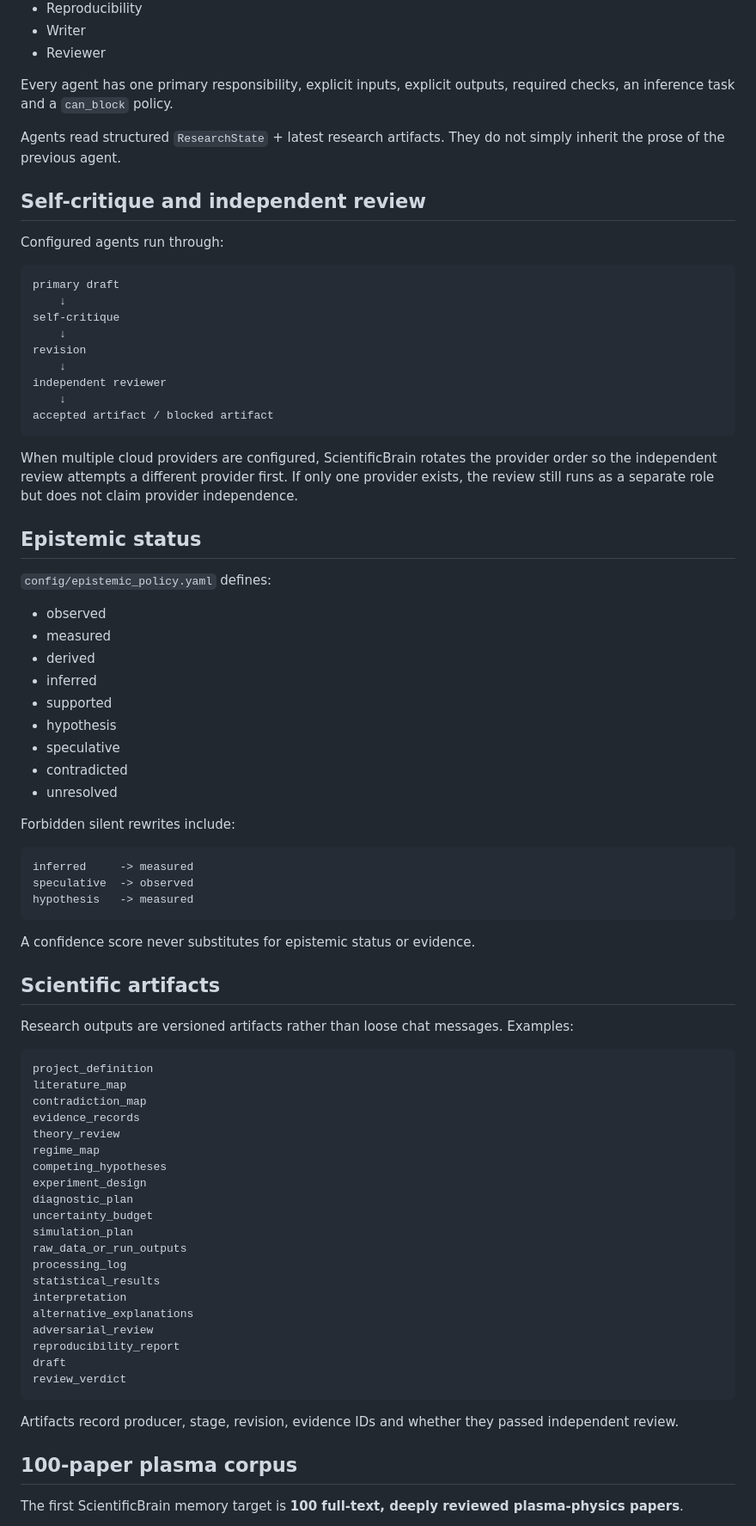
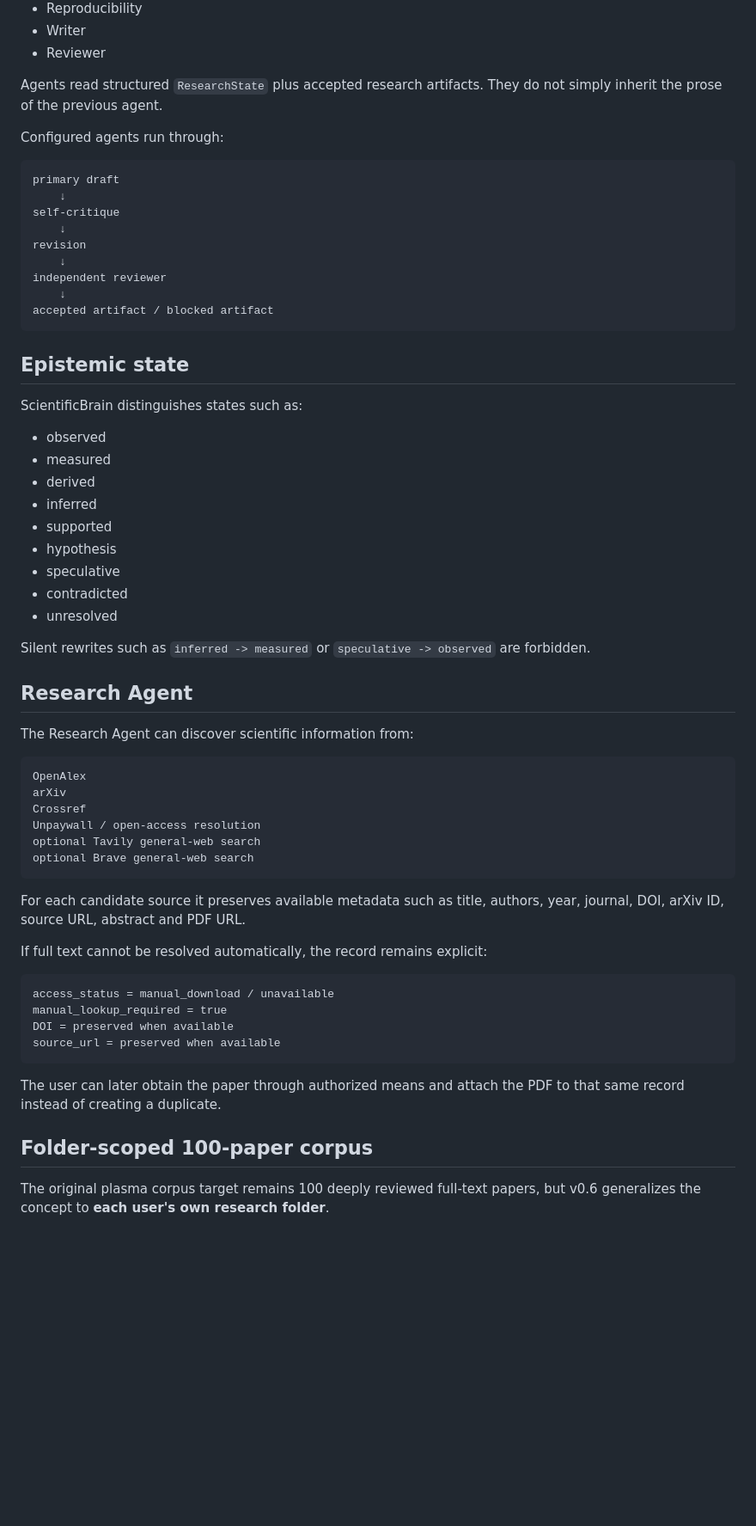
Before and after one commit to innova-space-edu/ScientificBrain, a Markdown page: README.md, the part around one of its changes. Shown at 86% size. Drawn GitHub-style; blank space fills up the shorter version.

Commit message:
Document multi-user multilingual ScientificBrain 0.6

````diff
--- a/README.md
+++ b/README.md
@@ -64,11 +147,7 @@ Each stage declares required artifacts, gates and a completion rule. A stage doe
 - Writer
 - Reviewer
 
-Every agent has one primary responsibility, explicit inputs, explicit outputs, required checks, an inference task and a `can_block` policy.
-
-Agents read structured `ResearchState` + latest research artifacts. They do not simply inherit the prose of the previous agent.
-
-## Self-critique and independent review
+Agents read structured `ResearchState` plus accepted research artifacts. They do not simply inherit the prose of the previous agent.
 
 Configured agents run through:
 
@@ -84,11 +163,9 @@ independent reviewer
 accepted artifact / blocked artifact
 ```
 
-When multiple cloud providers are configured, ScientificBrain rotates the provider order so the independent review attempts a different provider first. If only one provider exists, the review still runs as a separate role but does not claim provider independence.
+## Epistemic state
 
-## Epistemic status
-
-`config/epistemic_policy.yaml` defines:
+ScientificBrain distinguishes states such as:
 
 - observed
 - measured
@@ -100,46 +177,35 @@ When multiple cloud providers are configured, ScientificBrain rotates the provid
 - contradicted
 - unresolved
 
-Forbidden silent rewrites include:
+Silent rewrites such as `inferred -> measured` or `speculative -> observed` are forbidden.
+
+## Research Agent
+
+The Research Agent can discover scientific information from:
 
 ```text
-inferred     -> measured
-speculative  -> observed
-hypothesis   -> measured
+OpenAlex
+arXiv
+Crossref
+Unpaywall / open-access resolution
+optional Tavily general-web search
+optional Brave general-web search
 ```
 
-A confidence score never substitutes for epistemic status or evidence.
+For each candidate source it preserves available metadata such as title, authors, year, journal, DOI, arXiv ID, source URL, abstract and PDF URL.
 
-## Scientific artifacts
-
-Research outputs are versioned artifacts rather than loose chat messages. Examples:
+If full text cannot be resolved automatically, the record remains explicit:
 
 ```text
-project_definition
-literature_map
-contradiction_map
-evidence_records
-theory_review
-regime_map
-competing_hypotheses
-experiment_design
-diagnostic_plan
-uncertainty_budget
-simulation_plan
-raw_data_or_run_outputs
-processing_log
-statistical_results
-interpretation
-alternative_explanations
-adversarial_review
-reproducibility_report
-draft
-review_verdict
+access_status = manual_download / unavailable
+manual_lookup_required = true
+DOI = preserved when available
+source_url = preserved when available
 ```
 
-Artifacts record producer, stage, revision, evidence IDs and whether they passed independent review.
+The user can later obtain the paper through authorized means and attach the PDF to that same record instead of creating a duplicate.
 
-## 100-paper plasma corpus
+## Folder-scoped 100-paper corpus
 
-The first ScientificBrain memory target is **100 full-text, deeply reviewed plasma-physics papers**.
+The original plasma corpus target remains 100 deeply reviewed full-text papers, but v0.6 generalizes the concept to **each user's own research folder**.
 
````
Also changed, not shown: other parts of README.md (+180 -198 lines).
